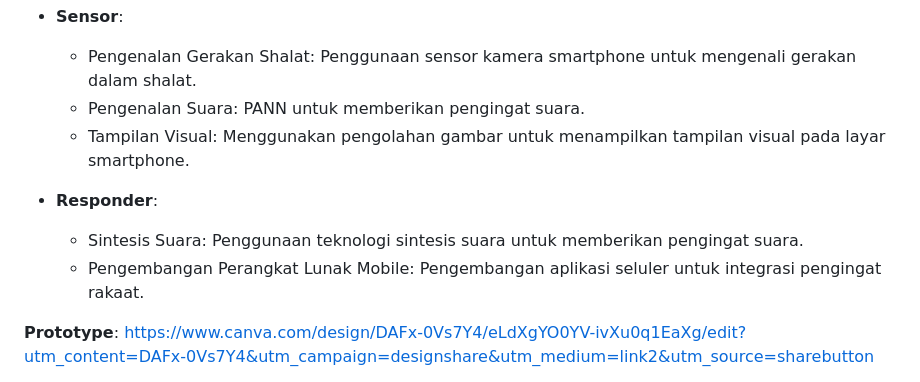
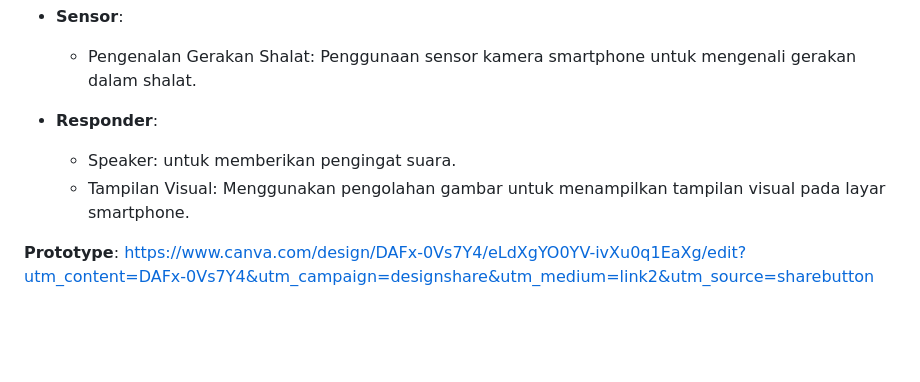
Before and after one commit to zhenansky/pengingatrakaat, a Markdown page: proposal/readme.md, the part around the change. GitHub-like rendering; blank space fills up the shorter version.

```diff
--- a/proposal/readme.md
+++ b/proposal/readme.md
@@ -55,12 +55,10 @@ Untuk mencapai tujuan di atas, kami akan menggunakan berbagai metode dan algorit
 
 - **Sensor**:
   - Pengenalan Gerakan Shalat: Penggunaan sensor kamera smartphone untuk mengenali gerakan dalam shalat.
-  - Pengenalan Suara: PANN untuk memberikan pengingat suara.
-  - Tampilan Visual: Menggunakan pengolahan gambar untuk menampilkan tampilan visual pada layar smartphone.
 
 - **Responder**:
-  - Sintesis Suara: Penggunaan teknologi sintesis suara untuk memberikan pengingat suara.
-  - Pengembangan Perangkat Lunak Mobile: Pengembangan aplikasi seluler untuk integrasi pengingat rakaat.
+  - Speaker: untuk memberikan pengingat suara.
+  - Tampilan Visual: Menggunakan pengolahan gambar untuk menampilkan tampilan visual pada layar smartphone.
 
 **Prototype**:
 https://www.canva.com/design/DAFx-0Vs7Y4/eLdXgYO0YV-ivXu0q1EaXg/edit?utm_content=DAFx-0Vs7Y4&utm_campaign=designshare&utm_medium=link2&utm_source=sharebutton
```
